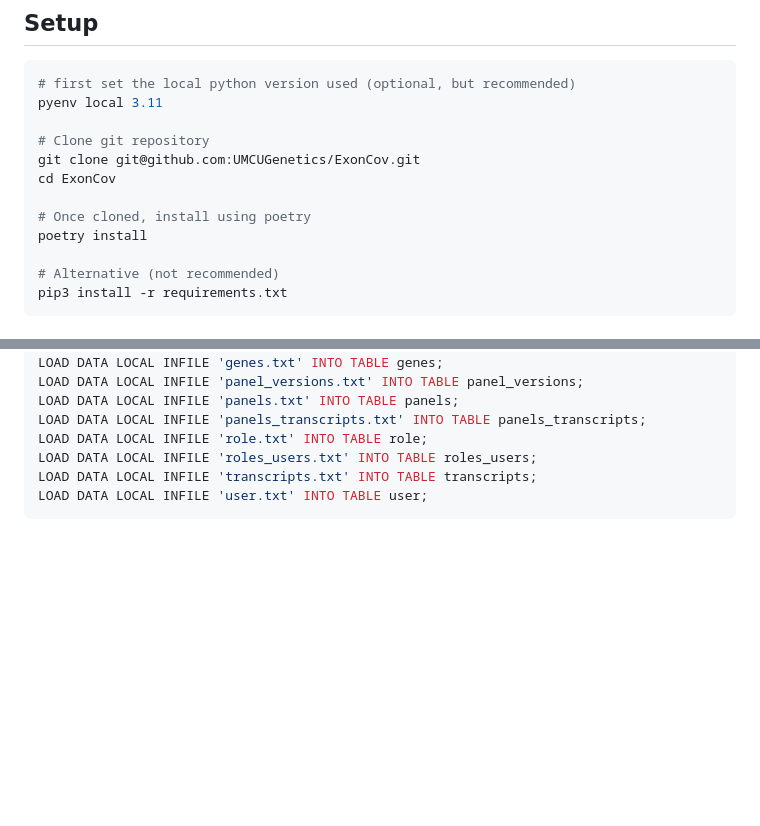
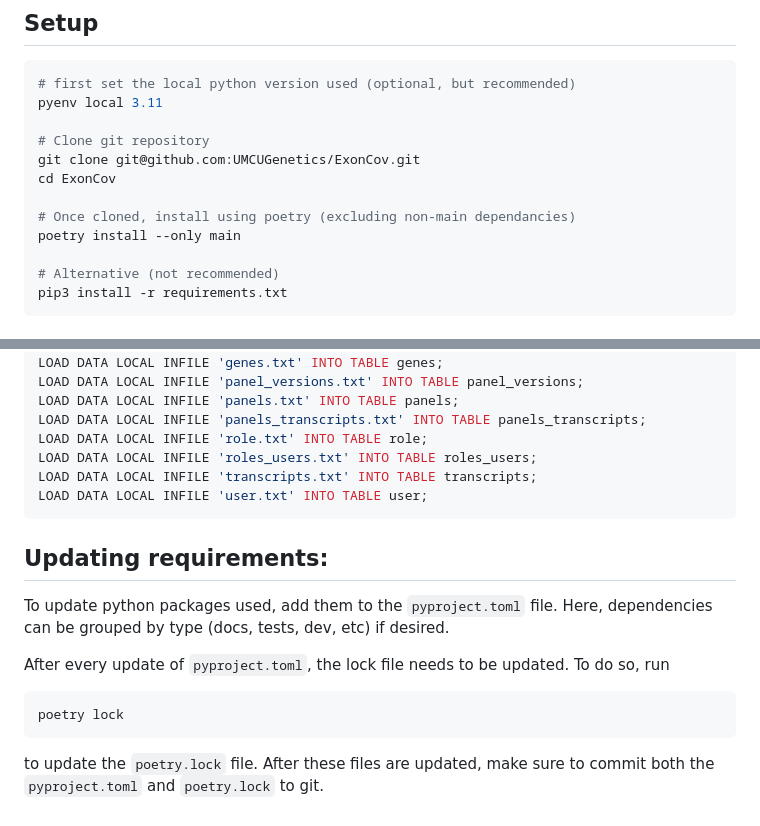
Before and after one commit to UMCUGenetics/ExonCov, a Markdown page: README.md, 2 parts joined by grey strips. Rendered like a GitHub page; blank space fills up the shorter version.

Commit message:
more README changes

````diff
--- a/README.md
+++ b/README.md
@@ -35,8 +35,8 @@ pyenv local 3.11
 git clone git@github.com:UMCUGenetics/ExonCov.git
 cd ExonCov
 
-# Once cloned, install using poetry
-poetry install
+# Once cloned, install using poetry (excluding non-main dependancies)
+poetry install --only main
 
 # Alternative (not recommended)
 pip3 install -r requirements.txt
@@ -129,3 +129,15 @@ LOAD DATA LOCAL INFILE 'roles_users.txt' INTO TABLE roles_users;
 LOAD DATA LOCAL INFILE 'transcripts.txt' INTO TABLE transcripts;
 LOAD DATA LOCAL INFILE 'user.txt' INTO TABLE user;
 ```
+
+
+## Updating requirements:
+To update python packages used, add them to the ```pyproject.toml``` file.
+Here, dependencies can be grouped by type (docs, tests, dev, etc) if desired.
+
+After every update of ```pyproject.toml```, the lock file needs to be updated. To do so, run
+```console
+poetry lock
+```
+to update the ```poetry.lock``` file.
+After these files are updated, make sure to commit both the ```pyproject.toml``` and ```poetry.lock``` to git.
````
